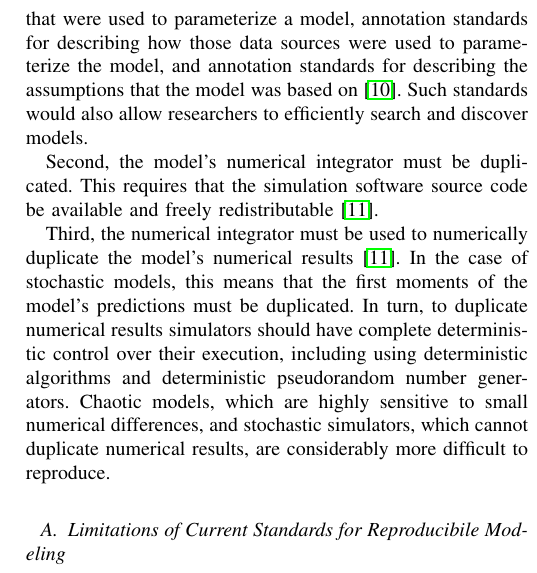
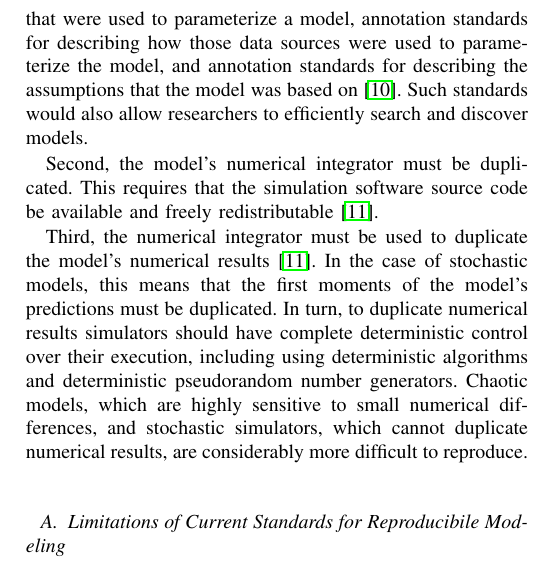
Before and after one commit to 0u812/ieee-reproducibility-paper, a LaTeX paper (model_reproducibility.tex): part of one column of page 2 of 4, cut so that both start at the same text. Compiled offline with pdfLaTeX.

Commit message:
remove duplicate word

```diff
--- a/model_reproducibility.tex
+++ b/model_reproducibility.tex
@@ -506,7 +506,7 @@ Reproducing a model requires three steps (Fig.~\ref{fig_repro_diagram}). First,
 
 Second, the model's numerical integrator must be duplicated. This requires that the simulation software source code be available and freely redistributable \cite{easterbrook2014open}.
 
-Third, the numerical integrator must be used to numerically duplicate the model's numerical results \cite{easterbrook2014open}. In the case of stochastic models, this means that the first moments of the model's predictions must be duplicated. In turn, to duplicate numerical results simulators should have complete deterministic control over their execution, including using deterministic algorithms and deterministic pseudorandom number generators. Chaotic models, which are highly sensitive to small numerical differences, and stochastic simulators, which cannot duplicate numerical results, are considerably more difficult to reproduce.
+Third, the numerical integrator must be used to duplicate the model's numerical results \cite{easterbrook2014open}. In the case of stochastic models, this means that the first moments of the model's predictions must be duplicated. In turn, to duplicate numerical results simulators should have complete deterministic control over their execution, including using deterministic algorithms and deterministic pseudorandom number generators. Chaotic models, which are highly sensitive to small numerical differences, and stochastic simulators, which cannot duplicate numerical results, are considerably more difficult to reproduce.
 
 \subsection{Limitations of Current Standards for Reproducibile Modeling}
 
```
